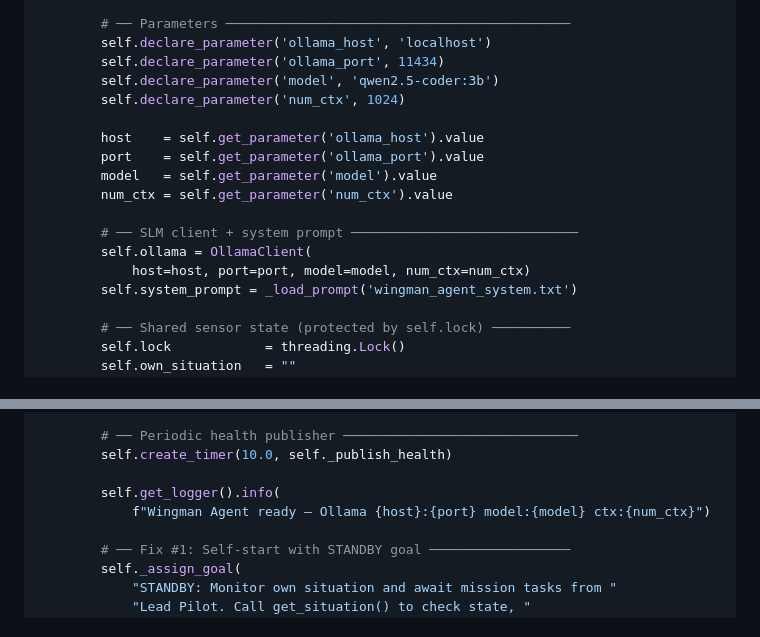
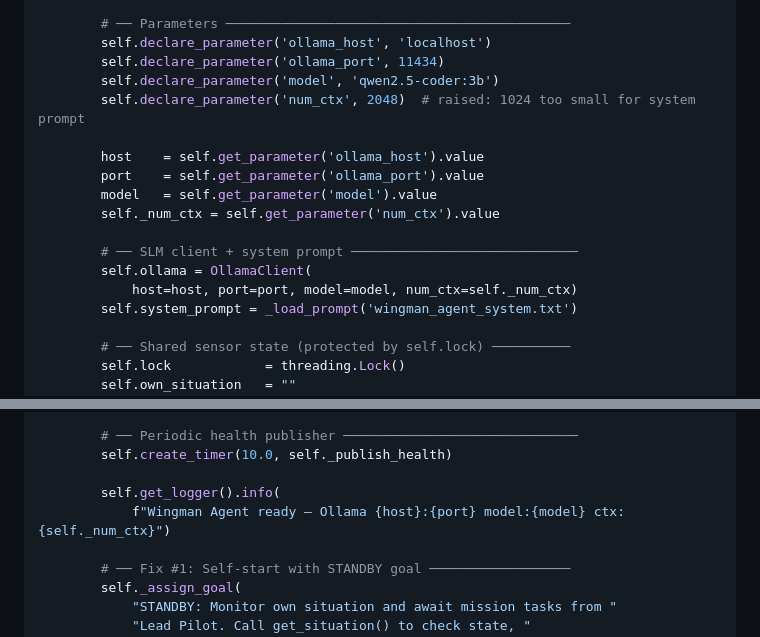
Before and after one commit to DevrG03/Major-Proj, a Markdown page: tutorial_part_09_wingman_agent.md, 2 parts joined by grey strips. GitHub-like rendering.

Commit message:
part 8 update

```diff
--- a/tutorial_part_09_wingman_agent.md
+++ b/tutorial_part_09_wingman_agent.md
@@ -180,16 +180,16 @@ class WingmanAgentNode(Node):
         self.declare_parameter('ollama_host', 'localhost')
         self.declare_parameter('ollama_port', 11434)
         self.declare_parameter('model', 'qwen2.5-coder:3b')
-        self.declare_parameter('num_ctx', 1024)
+        self.declare_parameter('num_ctx', 2048)  # raised: 1024 too small for system prompt
 
         host    = self.get_parameter('ollama_host').value
         port    = self.get_parameter('ollama_port').value
         model   = self.get_parameter('model').value
-        num_ctx = self.get_parameter('num_ctx').value
+        self._num_ctx = self.get_parameter('num_ctx').value
 
         # ── SLM client + system prompt ─────────────────────────────
         self.ollama = OllamaClient(
-            host=host, port=port, model=model, num_ctx=num_ctx)
+            host=host, port=port, model=model, num_ctx=self._num_ctx)
         self.system_prompt = _load_prompt('wingman_agent_system.txt')
 
         # ── Shared sensor state (protected by self.lock) ──────────
@@ -247,7 +247,7 @@ class WingmanAgentNode(Node):
         self.create_timer(10.0, self._publish_health)
 
         self.get_logger().info(
-            f"Wingman Agent ready — Ollama {host}:{port} model:{model} ctx:{num_ctx}")
+            f"Wingman Agent ready — Ollama {host}:{port} model:{model} ctx:{self._num_ctx}")
 
         # ── Fix #1: Self-start with STANDBY goal ──────────────────
         self._assign_goal(
```
Also changed, not shown: tutorial_part_08_lead_agent.md (+4 -4 lines).
